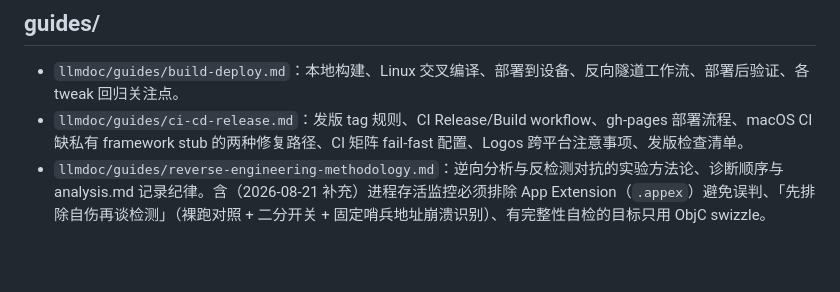
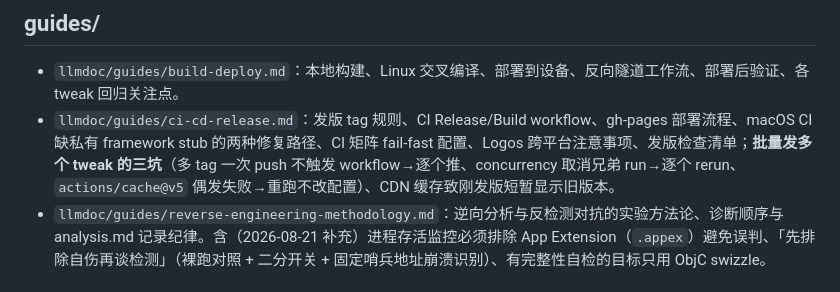
Before and after one commit to Liam0205/iOS-tweaks, a Markdown page: llmdoc/index.md, the part around the change. Drawn GitHub-style; blank space fills up the shorter version.

```diff
--- a/llmdoc/index.md
+++ b/llmdoc/index.md
@@ -33,7 +33,7 @@
 ## guides/
 
 - `llmdoc/guides/build-deploy.md`：本地构建、Linux 交叉编译、部署到设备、反向隧道工作流、部署后验证、各 tweak 回归关注点。
-- `llmdoc/guides/ci-cd-release.md`：发版 tag 规则、CI Release/Build workflow、gh-pages 部署流程、macOS CI 缺私有 framework stub 的两种修复路径、CI 矩阵 fail-fast 配置、Logos 跨平台注意事项、发版检查清单。
+- `llmdoc/guides/ci-cd-release.md`：发版 tag 规则、CI Release/Build workflow、gh-pages 部署流程、macOS CI 缺私有 framework stub 的两种修复路径、CI 矩阵 fail-fast 配置、Logos 跨平台注意事项、发版检查清单；**批量发多个 tweak 的三坑**（多 tag 一次 push 不触发 workflow→逐个推、concurrency 取消兄弟 run→逐个 rerun、`actions/cache@v5` 偶发失败→重跑不改配置）、CDN 缓存致刚发版短暂显示旧版本。
 - `llmdoc/guides/reverse-engineering-methodology.md`：逆向分析与反检测对抗的实验方法论、诊断顺序与 analysis.md 记录纪律。含（2026-08-21 补充）进程存活监控必须排除 App Extension（`.appex`）避免误判、「先排除自伤再谈检测」（裸跑对照 + 二分开关 + 固定哨兵地址崩溃识别）、有完整性自检的目标只用 ObjC swizzle。
 
 ## memory/reflections/
```
Also changed, not shown: llmdoc/guides/ci-cd-release.md (+23 -1 lines).
